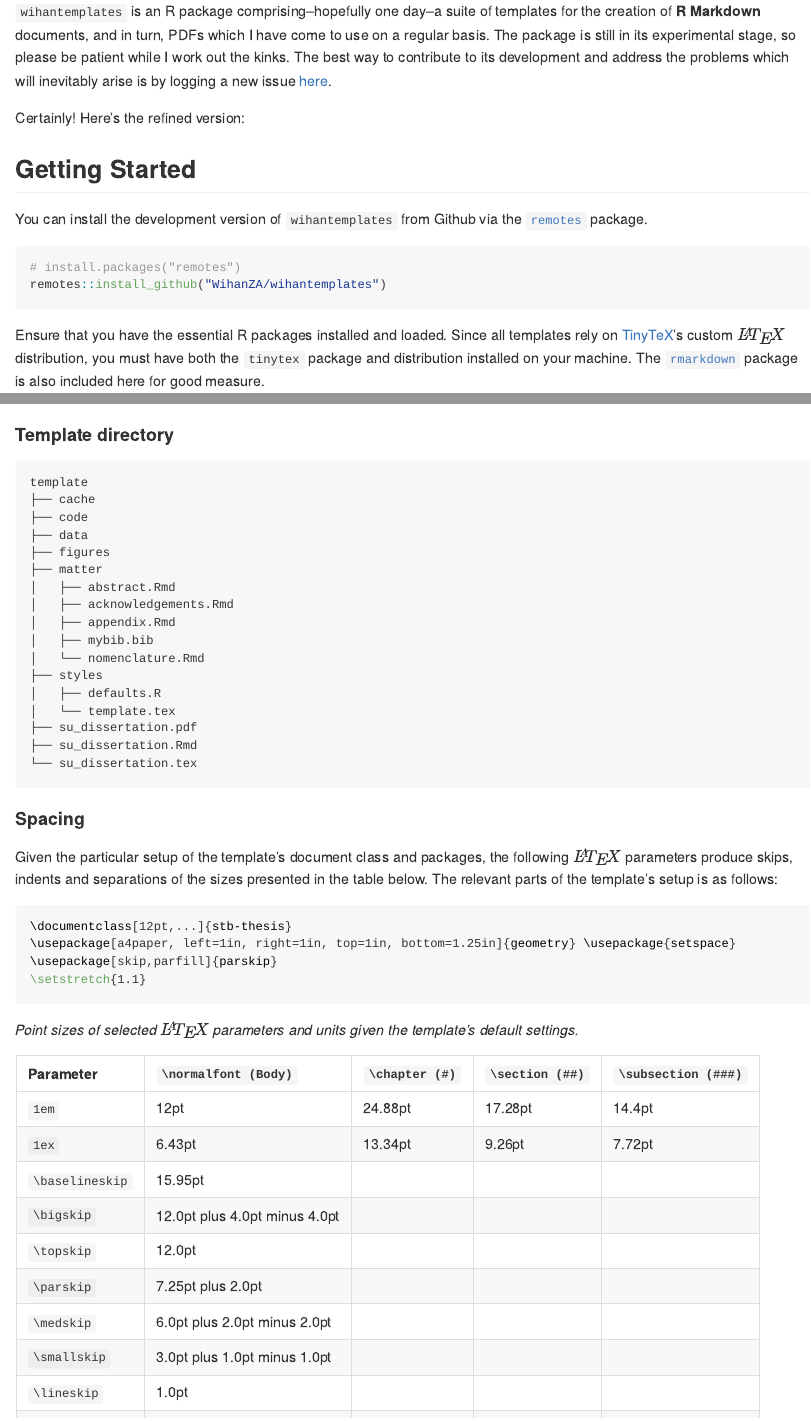
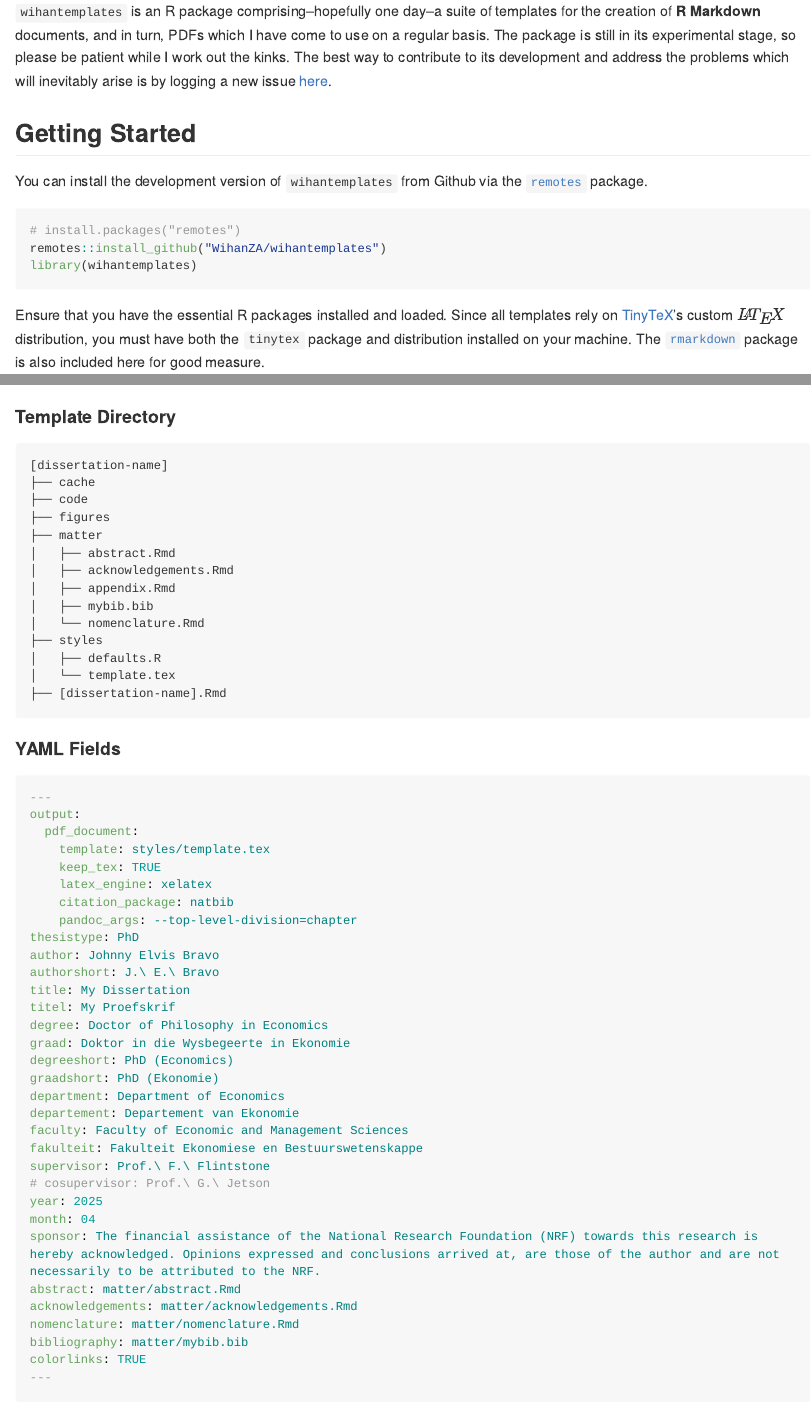
Before and after one commit to WihanZA/wihantemplates, an R Markdown document (README.Rmd): the page in a window 1100 px wide, from 110 px down, and a second part further down, joined at a grey line. The pictures show the output file README.md that the author committed with the source, drawn offline in the style of GitHub; long lines of code are wrapped; badge pictures from the web are left out.

````diff
--- a/README.Rmd
+++ b/README.Rmd
@@ -41,8 +41,6 @@
 The package is still in its experimental stage, so please be patient while I work out the kinks.
 The best way to contribute to its development and address the problems which will inevitably arise is by logging a new issue [here](https://github.com/WihanZA/wihantemplates/issues).
 
-Certainly! Here's the refined version:
-
 ## Getting Started
 
 You can install the development version of `wihantemplates` from Github via the [`remotes`](https://github.com/r-lib/remotes#readme) package.
@@ -50,6 +48,7 @@
 ```r
 # install.packages("remotes")
 remotes::install_github("WihanZA/wihantemplates")
+library(wihantemplates)
 ```
 
 Ensure that you have the essential R packages installed and loaded.
@@ -94,11 +92,10 @@
 
-#### Template directory
+#### Template Directory
 
 ``` latex
-template
+[dissertation-name]
 ├── cache
 ├── code
-├── data
 ├── figures
 ├── matter
 │   ├── abstract.Rmd
@@ -109,10 +106,46 @@
 ├── styles
 │   ├── defaults.R
 │   └── template.tex
-├── su_dissertation.pdf
-├── su_dissertation.Rmd
-└── su_dissertation.tex
+├── [dissertation-name].Rmd
 ```
+
+#### YAML Fields
+
+```yaml
+---
+output:
+  pdf_document:
+    template: styles/template.tex
+    keep_tex: TRUE
+    latex_engine: xelatex
+    citation_package: natbib
+    pandoc_args: --top-level-division=chapter
+thesistype: PhD
+author: Johnny Elvis Bravo
+authorshort: J.\ E.\ Bravo
+title: My Dissertation
+titel: My Proefskrif
+degree: Doctor of Philosophy in Economics
+graad: Doktor in die Wysbegeerte in Ekonomie
+degreeshort: PhD (Economics)
+graadshort: PhD (Ekonomie)
+department: Department of Economics
+departement: Departement van Ekonomie
+faculty: Faculty of Economic and Management Sciences
+fakulteit: Fakulteit Ekonomiese en Bestuurswetenskappe
+supervisor: Prof.\ F.\ Flintstone
+# cosupervisor: Prof.\ G.\ Jetson
+year: 2025
+month: 04
+sponsor: The financial assistance of the National Research Foundation (NRF) towards this research is hereby acknowledged. Opinions expressed and conclusions arrived at, are those of the author and are not necessarily to be attributed to the NRF.
+abstract: matter/abstract.Rmd
+acknowledgements: matter/acknowledgements.Rmd
+nomenclature: matter/nomenclature.Rmd
+bibliography: matter/mybib.bib
+colorlinks: TRUE
+---
+```
+
 #### Spacing
 
 Given the particular setup of the template's document class and packages, the following $\LaTeX$ parameters produce skips, indents and separations of the sizes presented in the table below. The relevant parts of the template's setup is as follows:
````
Also changed, not shown: LICENSE.md, README.md, examples/su_dissertation.pdf (added), thumbnails/su_dissertation-1.png (added), thumbnails/su_dissertation-2.png (added), thumbnails/su_dissertation-3.png (added), thumbnails/su_dissertation-6.png (added), thumbnails/su_dissertation-8.png (added), thumbnails/su_dissertation-9.png (added), README.Rmd (3 more changed lines), 5 other files.
